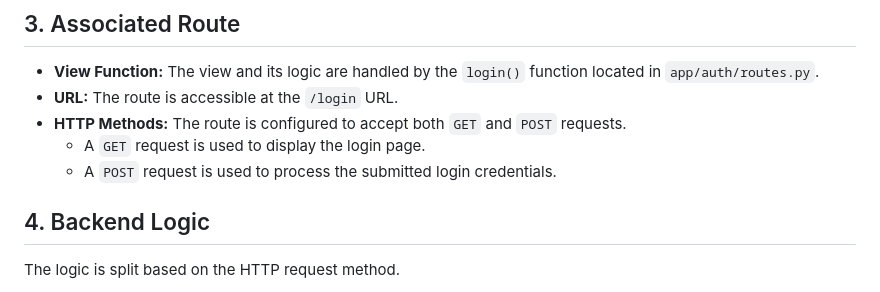
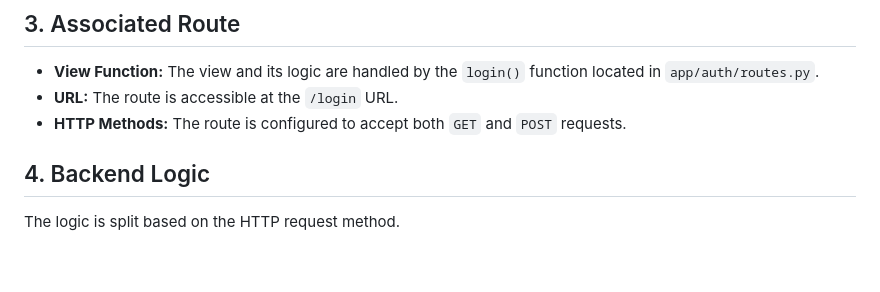
Before and after one commit to adriankoladka/csv-visualizer, a Markdown page: .ai/view_implementation_plans/login-view-implementation-plan.md, the part around the change. Drawn GitHub-style; blank space fills up the shorter version.

```diff
--- a/.ai/view_implementation_plans/login-view-implementation-plan.md
+++ b/.ai/view_implementation_plans/login-view-implementation-plan.md
@@ -18,8 +18,6 @@ This document outlines the implementation plan for the `login.html` view. This v
 *   **View Function:** The view and its logic are handled by the `login()` function located in `app/auth/routes.py`.
 *   **URL:** The route is accessible at the `/login` URL.
 *   **HTTP Methods:** The route is configured to accept both `GET` and `POST` requests.
-    *   A `GET` request is used to display the login page.
-    *   A `POST` request is used to process the submitted login credentials.
 
 ## 4. Backend Logic
 The logic is split based on the HTTP request method.
```
Also changed, not shown: .ai/ui-plan.md (+11 -4 lines).
